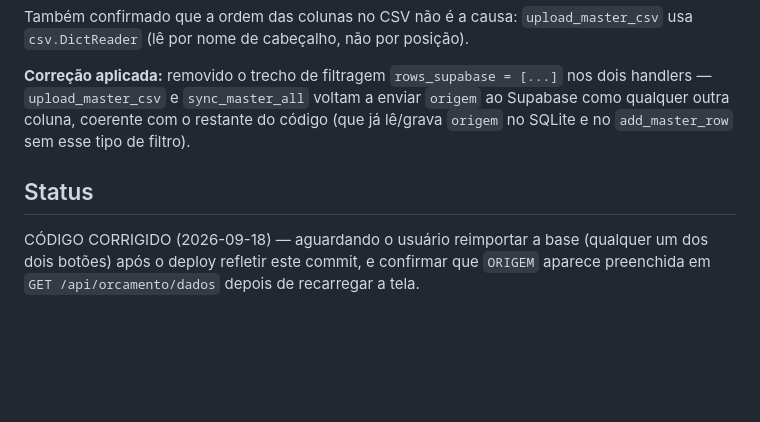
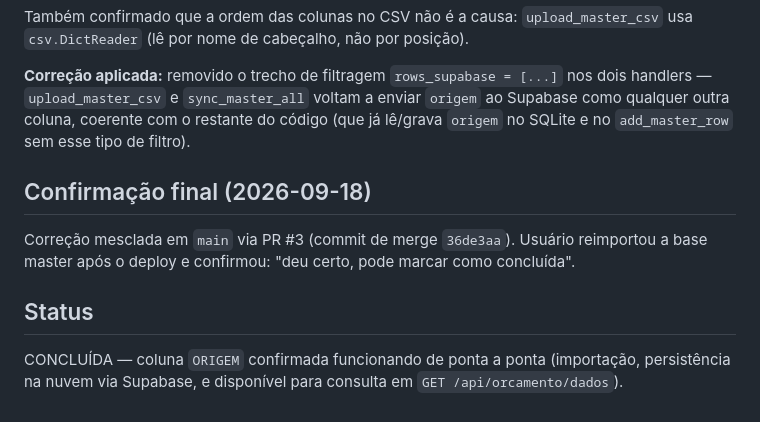
Before and after one commit to gabriel-luiz94/PROJETO-2-LEITOR-DE-PDF-ONLINE, a Markdown page: .ai/tasks/TASK-002-18-09-2026.md, the part around the change. Rendered like a GitHub page; blank space fills up the shorter version.

```diff
--- a/.ai/tasks/TASK-002-18-09-2026.md
+++ b/.ai/tasks/TASK-002-18-09-2026.md
@@ -165,8 +165,12 @@ Também confirmado que a ordem das colunas no CSV não é a causa: `upload_maste
 coluna, coerente com o restante do código (que já lê/grava `origem` no SQLite e no `add_master_row`
 sem esse tipo de filtro).
 
+## Confirmação final (2026-09-18)
+
+Correção mesclada em `main` via PR #3 (commit de merge `36de3aa`). Usuário reimportou a base
+master após o deploy e confirmou: "deu certo, pode marcar como concluída".
+
 ## Status
 
-CÓDIGO CORRIGIDO (2026-09-18) — aguardando o usuário reimportar a base (qualquer um dos dois
-botões) após o deploy refletir este commit, e confirmar que `ORIGEM` aparece preenchida em
-`GET /api/orcamento/dados` depois de recarregar a tela.
+CONCLUÍDA — coluna `ORIGEM` confirmada funcionando de ponta a ponta (importação, persistência na
+nuvem via Supabase, e disponível para consulta em `GET /api/orcamento/dados`).
```
Also changed, not shown: .ai/CHANGELOG.md (+3 -2 lines), .ai/STATE.md (+3 -2 lines).
